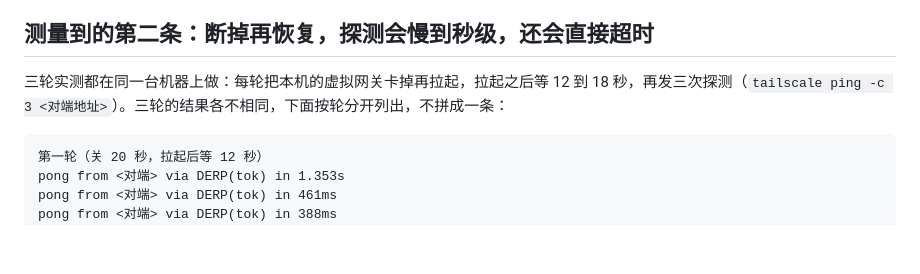
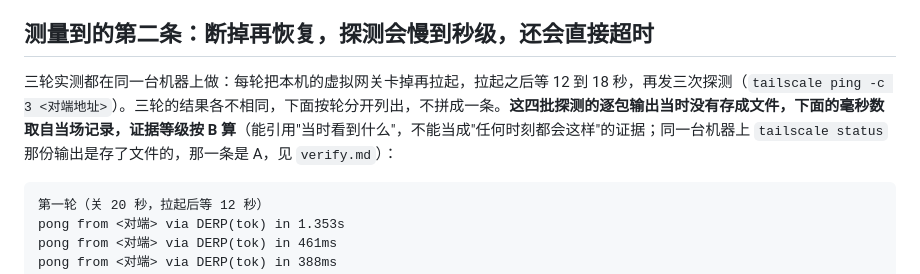
Before and after one commit to xiaomijituan/agent-machine-room-handbook, a Markdown page: chapters/07-two-machines-one-tailnet/index.md, the part around the change. Drawn GitHub-style; blank space fills up the shorter version.

````diff
--- a/chapters/07-two-machines-one-tailnet/index.md
+++ b/chapters/07-two-machines-one-tailnet/index.md
@@ -22,7 +22,7 @@
 
 ## 测量到的第二条：断掉再恢复，探测会慢到秒级，还会直接超时
 
-三轮实测都在同一台机器上做：每轮把本机的虚拟网关卡掉再拉起，拉起之后等 12 到 18 秒，再发三次探测（`tailscale ping -c 3 <对端地址>`）。三轮的结果各不相同，下面按轮分开列出，不拼成一条：
+三轮实测都在同一台机器上做：每轮把本机的虚拟网关卡掉再拉起，拉起之后等 12 到 18 秒，再发三次探测（`tailscale ping -c 3 <对端地址>`）。三轮的结果各不相同，下面按轮分开列出，不拼成一条。**这四批探测的逐包输出当时没有存成文件，下面的毫秒数取自当场记录，证据等级按 B 算**（能引用"当时看到什么"，不能当成"任何时刻都会这样"的证据；同一台机器上 `tailscale status` 那份输出是存了文件的，那一条是 A，见 `verify.md`）：
 
 ```
 第一轮（关 20 秒，拉起后等 12 秒）
````
Also changed, not shown: chapters/07-two-machines-one-tailnet/verify.md (+13 -5 lines), 1 other file.
